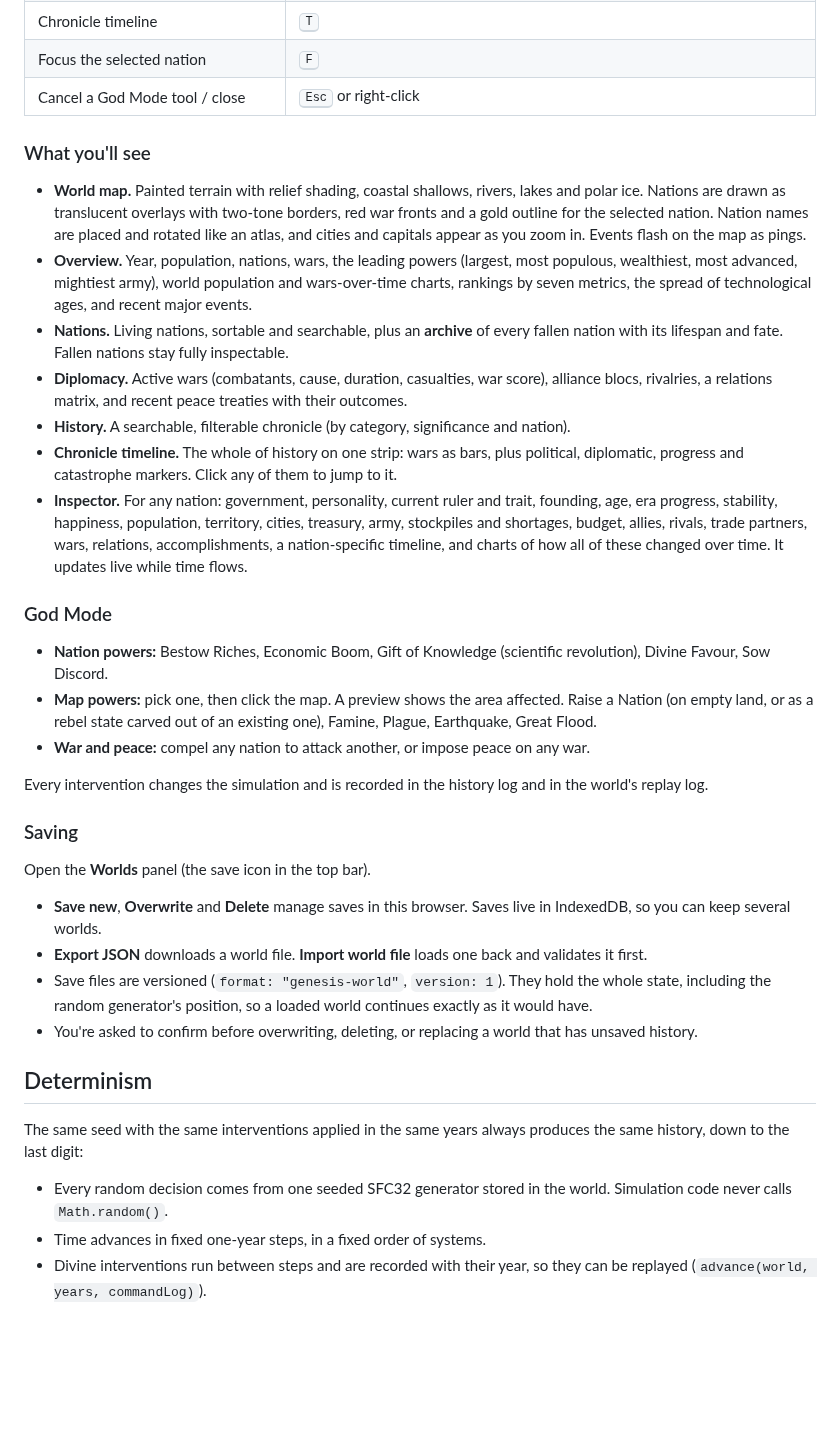
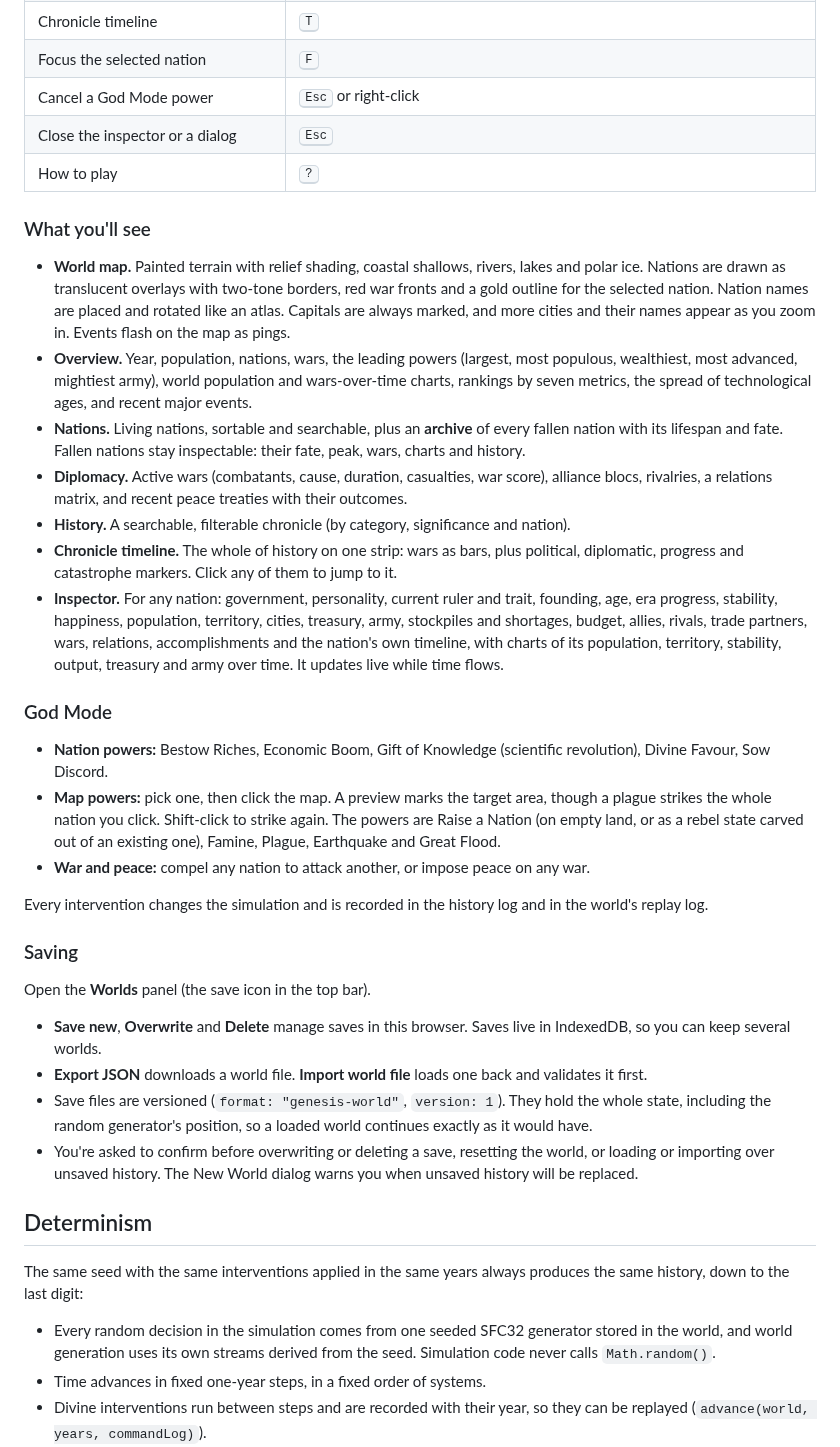
Before and after one commit to valkzuh/genesis, a Markdown page: README.md, the part around one of its changes. Drawn GitHub-style; blank space fills up the shorter version.

```diff
--- a/README.md
+++ b/README.md
@@ -48,22 +48,24 @@ When you first open GENESIS it generates a world and shows a short introduction.
 | Panels | <kbd>O</kbd> Overview · <kbd>N</kbd> Nations & archive · <kbd>D</kbd> Diplomacy · <kbd>H</kbd> History · <kbd>G</kbd> God Mode |
 | Chronicle timeline | <kbd>T</kbd> |
 | Focus the selected nation | <kbd>F</kbd> |
-| Cancel a God Mode tool / close | <kbd>Esc</kbd> or right-click |
+| Cancel a God Mode power | <kbd>Esc</kbd> or right-click |
+| Close the inspector or a dialog | <kbd>Esc</kbd> |
+| How to play | <kbd>?</kbd> |
 
 ### What you'll see
 
-- **World map.** Painted terrain with relief shading, coastal shallows, rivers, lakes and polar ice. Nations are drawn as translucent overlays with two-tone borders, red war fronts and a gold outline for the selected nation. Nation names are placed and rotated like an atlas, and cities and capitals appear as you zoom in. Events flash on the map as pings.
+- **World map.** Painted terrain with relief shading, coastal shallows, rivers, lakes and polar ice. Nations are drawn as translucent overlays with two-tone borders, red war fronts and a gold outline for the selected nation. Nation names are placed and rotated like an atlas. Capitals are always marked, and more cities and their names appear as you zoom in. Events flash on the map as pings.
 - **Overview.** Year, population, nations, wars, the leading powers (largest, most populous, wealthiest, most advanced, mightiest army), world population and wars-over-time charts, rankings by seven metrics, the spread of technological ages, and recent major events.
-- **Nations.** Living nations, sortable and searchable, plus an **archive** of every fallen nation with its lifespan and fate. Fallen nations stay fully inspectable.
+- **Nations.** Living nations, sortable and searchable, plus an **archive** of every fallen nation with its lifespan and fate. Fallen nations stay inspectable: their fate, peak, wars, charts and history.
 - **Diplomacy.** Active wars (combatants, cause, duration, casualties, war score), alliance blocs, rivalries, a relations matrix, and recent peace treaties with their outcomes.
 - **History.** A searchable, filterable chronicle (by category, significance and nation).
 - **Chronicle timeline.** The whole of history on one strip: wars as bars, plus political, diplomatic, progress and catastrophe markers. Click any of them to jump to it.
-- **Inspector.** For any nation: government, personality, current ruler and trait, founding, age, era progress, stability, happiness, population, territory, cities, treasury, army, stockpiles and shortages, budget, allies, rivals, trade partners, wars, relations, accomplishments, a nation-specific timeline, and charts of how all of these changed over time. It updates live while time flows.
+- **Inspector.** For any nation: government, personality, current ruler and trait, founding, age, era progress, stability, happiness, population, territory, cities, treasury, army, stockpiles and shortages, budget, allies, rivals, trade partners, wars, relations, accomplishments and the nation's own timeline, with charts of its population, territory, stability, output, treasury and army over time. It updates live while time flows.
 
 ### God Mode
 
 - **Nation powers:** Bestow Riches, Economic Boom, Gift of Knowledge (scientific revolution), Divine Favour, Sow Discord.
-- **Map powers:** pick one, then click the map. A preview shows the area affected. Raise a Nation (on empty land, or as a rebel state carved out of an existing one), Famine, Plague, Earthquake, Great Flood.
+- **Map powers:** pick one, then click the map. A preview marks the target area, though a plague strikes the whole nation you click. Shift-click to strike again. The powers are Raise a Nation (on empty land, or as a rebel state carved out of an existing one), Famine, Plague, Earthquake and Great Flood.
 - **War and peace:** compel any nation to attack another, or impose peace on any war.
 
 Every intervention changes the simulation and is recorded in the history log and in the world's replay log.
@@ -75,13 +77,13 @@ Open the **Worlds** panel (the save icon in the top bar).
 - **Save new**, **Overwrite** and **Delete** manage saves in this browser. Saves live in IndexedDB, so you can keep several worlds.
 - **Export JSON** downloads a world file. **Import world file** loads one back and validates it first.
 - Save files are versioned (`format: "genesis-world"`, `version: 1`). They hold the whole state, including the random generator's position, so a loaded world continues exactly as it would have.
-- You're asked to confirm before overwriting, deleting, or replacing a world that has unsaved history.
+- You're asked to confirm before overwriting or deleting a save, resetting the world, or loading or importing over unsaved history. The New World dialog warns you when unsaved history will be replaced.
 
 ## Determinism
 
 The same seed with the same interventions applied in the same years always produces the same history, down to the last digit:
 
-- Every random decision comes from one seeded SFC32 generator stored in the world. Simulation code never calls `Math.random()`.
+- Every random decision in the simulation comes from one seeded SFC32 generator stored in the world, and world generation uses its own streams derived from the seed. Simulation code never calls `Math.random()`.
 - Time advances in fixed one-year steps, in a fixed order of systems.
 - Divine interventions run between steps and are recorded with their year, so they can be replayed (`advance(world, years, commandLog)`).
 - Saving and loading preserve the generator state and rebuild every derived cache from the saved state.
```
Also changed, not shown: other parts of README.md (+3 -3 lines), ARCHITECTURE.md (+16 -16 lines), docs/screenshots/diplomacy.jpg, docs/screenshots/political-zoom.jpg, docs/screenshots/terrain.jpg, 2 other files.
